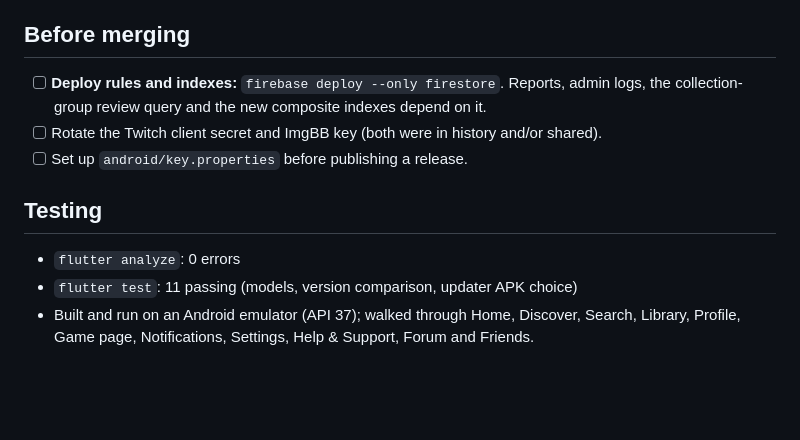
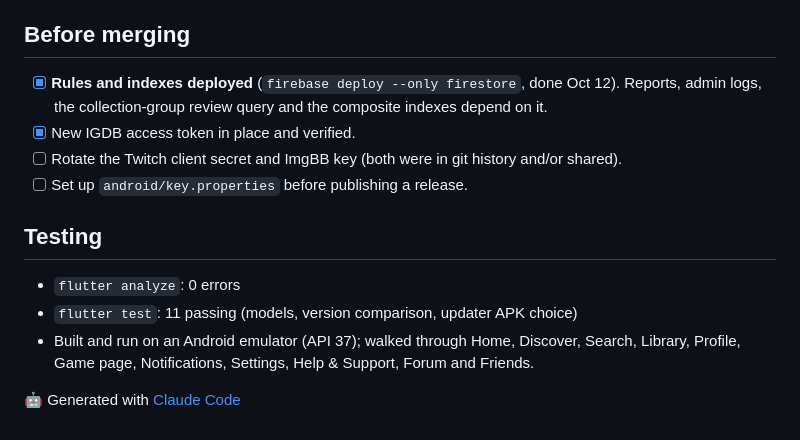
Before and after one commit to HashTito1/GameLog, a Markdown page: docs/PR_DESCRIPTION.md, the part around the change. Rendered like a GitHub page; blank space fills up the shorter version.

Commit message:
Update PR checklist after deploying rules and indexes
Co-Authored-By: Claude Opus 5.5 <noreply@anthropic.com>

```diff
--- a/docs/PR_DESCRIPTION.md
+++ b/docs/PR_DESCRIPTION.md
@@ -53,11 +53,14 @@
 - Unambiguous dates everywhere (e.g. "Sep 2, 2026").
 
 ## Before merging
-- [ ] **Deploy rules and indexes:** `firebase deploy --only firestore`. Reports, admin logs, the collection-group review query and the new composite indexes depend on it.
-- [ ] Rotate the Twitch client secret and ImgBB key (both were in history and/or shared).
+- [x] **Rules and indexes deployed** (`firebase deploy --only firestore`, done Oct 12). Reports, admin logs, the collection-group review query and the composite indexes depend on it.
+- [x] New IGDB access token in place and verified.
+- [ ] Rotate the Twitch client secret and ImgBB key (both were in git history and/or shared).
 - [ ] Set up `android/key.properties` before publishing a release.
 
 ## Testing
 - `flutter analyze`: 0 errors
 - `flutter test`: 11 passing (models, version comparison, updater APK choice)
 - Built and run on an Android emulator (API 37); walked through Home, Discover, Search, Library, Profile, Game page, Notifications, Settings, Help & Support, Forum and Friends.
+
+🤖 Generated with [Claude Code](https://claude.com/claude-code)
```
